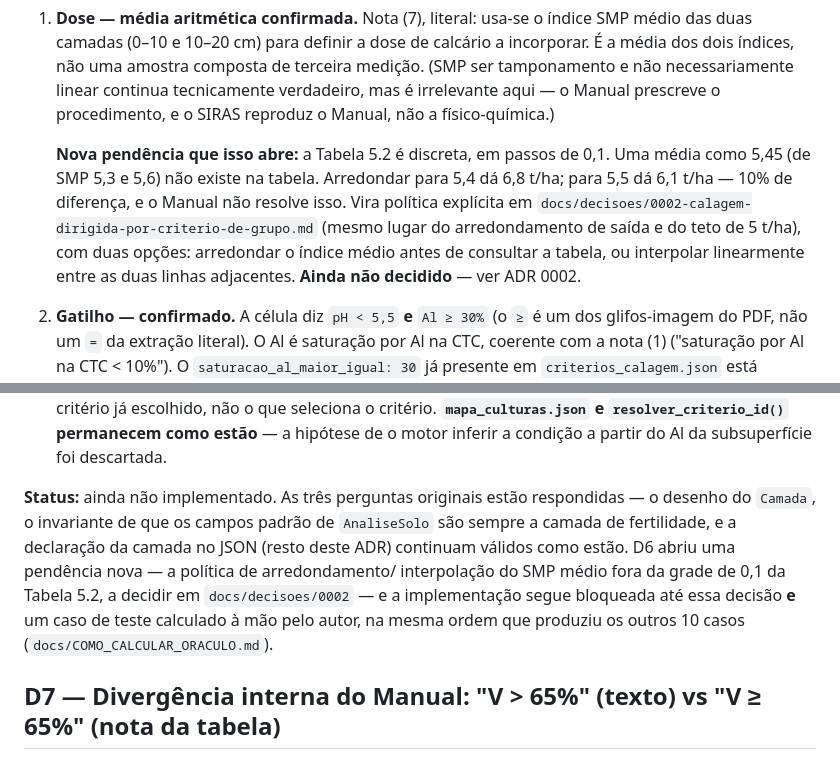
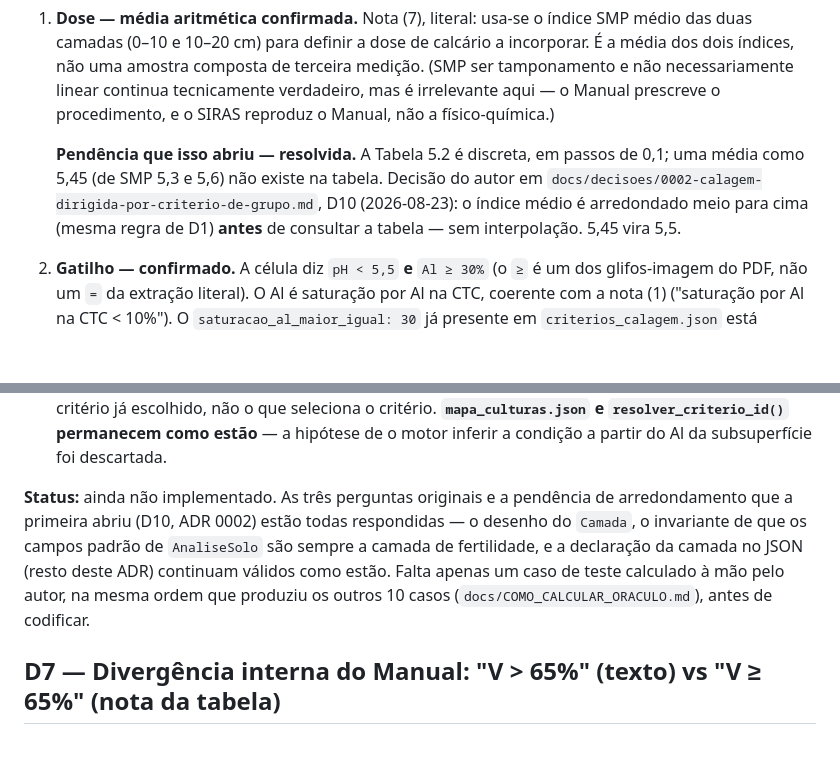
Before and after one commit to IgorZanette/SIRAS, a Markdown page: docs/decisoes/0003-modelagem-de-entrada-e-divergencias-do-manual.md, 2 parts joined by grey strips. Drawn GitHub-style; blank space fills up the shorter version.

Commit message:
docs: fixar D10 (arredondar SMP medio antes da consulta a Tabela 5.2)

```diff
--- a/docs/decisoes/0003-modelagem-de-entrada-e-divergencias-do-manual.md
+++ b/docs/decisoes/0003-modelagem-de-entrada-e-divergencias-do-manual.md
@@ -112,13 +112,11 @@ lê, em vez de o código assumir por convenção (`graos_pd_com_restricoes` como
    não necessariamente linear continua tecnicamente verdadeiro, mas é irrelevante aqui — o
    Manual prescreve o procedimento, e o SIRAS reproduz o Manual, não a físico-química.)
 
-   **Nova pendência que isso abre:** a Tabela 5.2 é discreta, em passos de 0,1. Uma média
-   como 5,45 (de SMP 5,3 e 5,6) não existe na tabela. Arredondar para 5,4 dá 6,8 t/ha; para
-   5,5 dá 6,1 t/ha — 10% de diferença, e o Manual não resolve isso. Vira política explícita
-   em `docs/decisoes/0002-calagem-dirigida-por-criterio-de-grupo.md` (mesmo lugar do
-   arredondamento de saída e do teto de 5 t/ha), com duas opções: arredondar o índice médio
-   antes de consultar a tabela, ou interpolar linearmente entre as duas linhas adjacentes.
-   **Ainda não decidido** — ver ADR 0002.
+   **Pendência que isso abriu — resolvida.** A Tabela 5.2 é discreta, em passos de 0,1; uma
+   média como 5,45 (de SMP 5,3 e 5,6) não existe na tabela. Decisão do autor em
+   `docs/decisoes/0002-calagem-dirigida-por-criterio-de-grupo.md`, D10 (2026-08-23): o índice
+   médio é arredondado meio para cima (mesma regra de D1) **antes** de consultar a tabela —
+   sem interpolação. 5,45 vira 5,5.
 
 2. **Gatilho — confirmado.** A célula diz `pH < 5,5` **e** `Al ≥ 30%` (o `≥` é um dos
    glifos-imagem do PDF, não um `=` da extração literal). O Al é saturação por Al na CTC,
@@ -142,14 +140,12 @@ lê, em vez de o código assumir por convenção (`graos_pd_com_restricoes` como
    estão** — a hipótese de o motor inferir a condição a partir do Al da subsuperfície foi
    descartada.
 
-**Status:** ainda não implementado. As três perguntas originais estão respondidas — o
-desenho do `Camada`, o invariante de que os campos padrão de `AnaliseSolo` são sempre a
-camada de fertilidade, e a declaração da camada no JSON (resto deste ADR) continuam
-válidos como estão. D6 abriu uma pendência nova — a política de arredondamento/
-interpolação do SMP médio fora da grade de 0,1 da Tabela 5.2, a decidir em
-`docs/decisoes/0002` — e a implementação segue bloqueada até essa decisão **e** um caso de
-teste calculado à mão pelo autor, na mesma ordem que produziu os outros 10 casos
-(`docs/COMO_CALCULAR_ORACULO.md`).
+**Status:** ainda não implementado. As três perguntas originais e a pendência de arredondamento
+que a primeira abriu (D10, ADR 0002) estão todas respondidas — o desenho do `Camada`, o
+invariante de que os campos padrão de `AnaliseSolo` são sempre a camada de fertilidade, e a
+declaração da camada no JSON (resto deste ADR) continuam válidos como estão. Falta apenas um
+caso de teste calculado à mão pelo autor, na mesma ordem que produziu os outros 10 casos
+(`docs/COMO_CALCULAR_ORACULO.md`), antes de codificar.
 
 ## D7 — Divergência interna do Manual: "V > 65%" (texto) vs "V ≥ 65%" (nota da tabela)
 
```
Also changed, not shown: docs/decisoes/0002-calagem-dirigida-por-criterio-de-grupo.md (+14 -11 lines).
